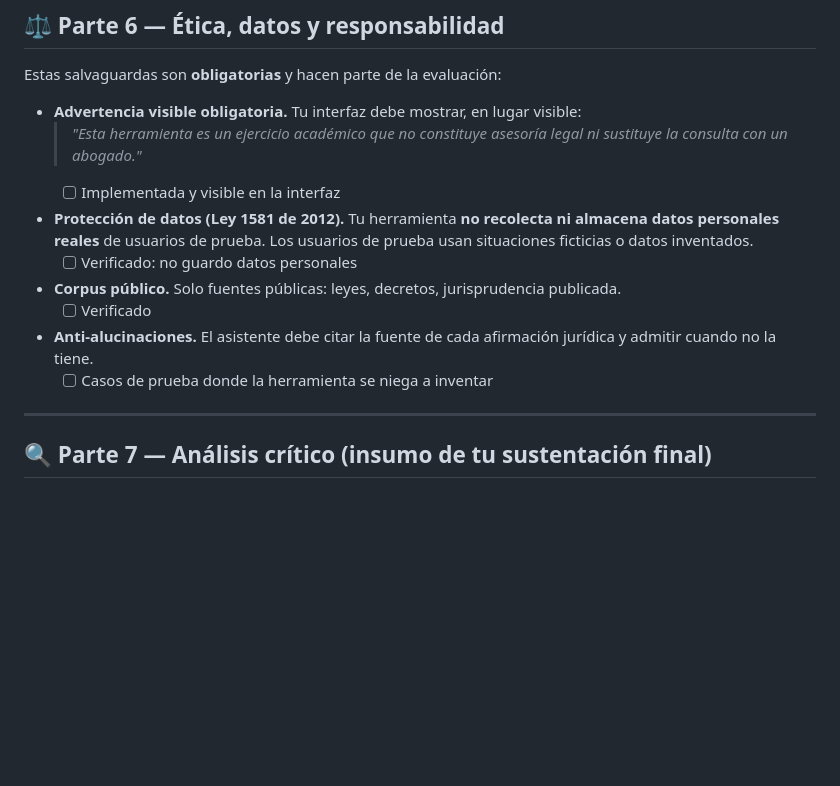
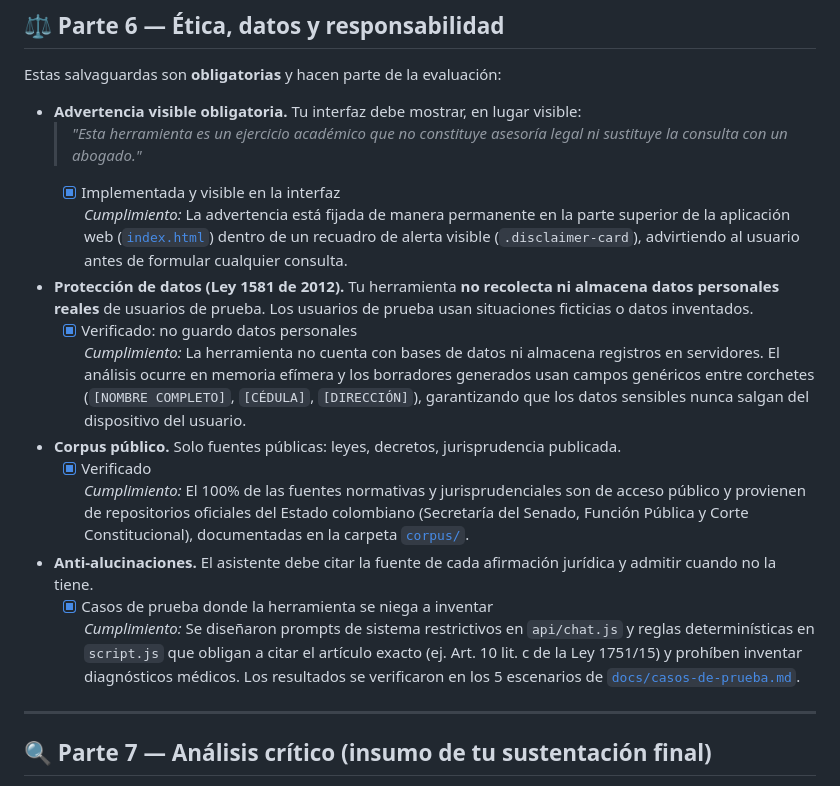
Before and after one commit to luisadiaz121/Clase-Derecho-IA-Javeriana, a Markdown page: README.md, the part around the change. Rendered like a GitHub page; blank space fills up the shorter version.

Commit message:
docs: completar Parte 6 de etica, datos y responsabilidad con salvaguardas verificadas

```diff
--- a/README.md
+++ b/README.md
@@ -216,13 +216,20 @@ Estas salvaguardas son **obligatorias** y hacen parte de la evaluación:
 
 - **Advertencia visible obligatoria.** Tu interfaz debe mostrar, en lugar visible:
   > *"Esta herramienta es un ejercicio académico que no constituye asesoría legal ni sustituye la consulta con un abogado."*
-  - [ ] Implementada y visible en la interfaz
+  - [x] Implementada y visible en la interfaz
+  *Cumplimiento:* La advertencia está fijada de manera permanente en la parte superior de la aplicación web ([`index.html`](index.html)) dentro de un recuadro de alerta visible (`.disclaimer-card`), advirtiendo al usuario antes de formular cualquier consulta.
+
 - **Protección de datos (Ley 1581 de 2012).** Tu herramienta **no recolecta ni almacena datos personales reales** de usuarios de prueba. Los usuarios de prueba usan situaciones ficticias o datos inventados.
-  - [ ] Verificado: no guardo datos personales
+  - [x] Verificado: no guardo datos personales
+  *Cumplimiento:* La herramienta no cuenta con bases de datos ni almacena registros en servidores. El análisis ocurre en memoria efímera y los borradores generados usan campos genéricos entre corchetes (`[NOMBRE COMPLETO]`, `[CÉDULA]`, `[DIRECCIÓN]`), garantizando que los datos sensibles nunca salgan del dispositivo del usuario.
+
 - **Corpus público.** Solo fuentes públicas: leyes, decretos, jurisprudencia publicada.
-  - [ ] Verificado
+  - [x] Verificado
+  *Cumplimiento:* El 100% de las fuentes normativas y jurisprudenciales son de acceso público y provienen de repositorios oficiales del Estado colombiano (Secretaría del Senado, Función Pública y Corte Constitucional), documentadas en la carpeta [`corpus/`](corpus/).
+
 - **Anti-alucinaciones.** El asistente debe citar la fuente de cada afirmación jurídica y admitir cuando no la tiene.
-  - [ ] Casos de prueba donde la herramienta se niega a inventar
+  - [x] Casos de prueba donde la herramienta se niega a inventar
+  *Cumplimiento:* Se diseñaron prompts de sistema restrictivos en `api/chat.js` y reglas determinísticas en `script.js` que obligan a citar el artículo exacto (ej. Art. 10 lit. c de la Ley 1751/15) y prohíben inventar diagnósticos médicos. Los resultados se verificaron en los 5 escenarios de [`docs/casos-de-prueba.md`](docs/casos-de-prueba.md).
 
 ---
 
```
